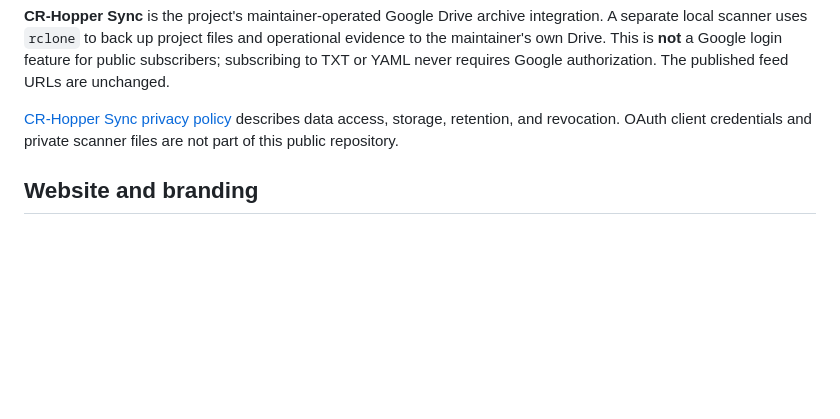
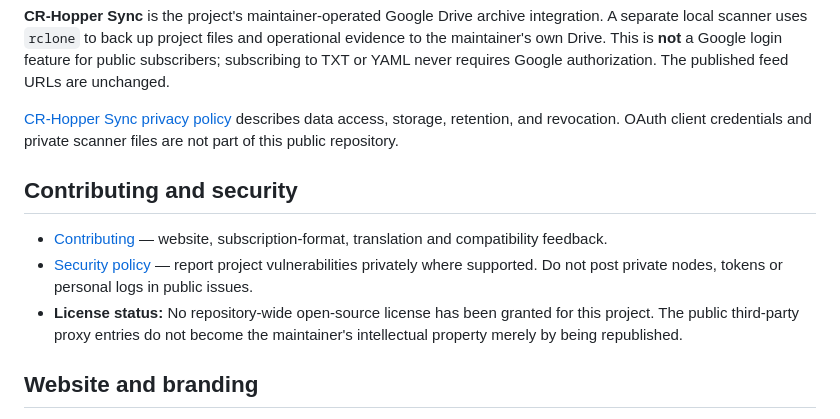
Before and after one commit to Agumuzi/crhopper, a Markdown page: README.md, the part around the change. Drawn GitHub-style; blank space fills up the shorter version.

Commit message:
docs: link contribution and security policies

```diff
--- a/README.md
+++ b/README.md
@@ -81,6 +81,12 @@ Public third-party nodes are not inherently trusted. Their operators may observe
 
 [CR-Hopper Sync privacy policy](https://agumuzi.github.io/crhopper/privacy.html) describes data access, storage, retention, and revocation. OAuth client credentials and private scanner files are not part of this public repository.
 
+## Contributing and security
+
+- [Contributing](CONTRIBUTING.md) — website, subscription-format, translation and compatibility feedback.
+- [Security policy](SECURITY.md) — report project vulnerabilities privately where supported. Do not post private nodes, tokens or personal logs in public issues.
+- **License status:** No repository-wide open-source license has been granted for this project. The public third-party proxy entries do not become the maintainer's intellectual property merely by being republished.
+
 ## Website and branding
 
 The [CR-Hopper website](https://agumuzi.github.io/crhopper/) is a static, four-language project guide with copyable feed URLs. It lives in [docs/](./docs/), separate from the subscription files and publication workflow. The repository remains named **crhopper** to preserve existing remote URLs; the public-facing project name is **CR-Hopper**.
```
